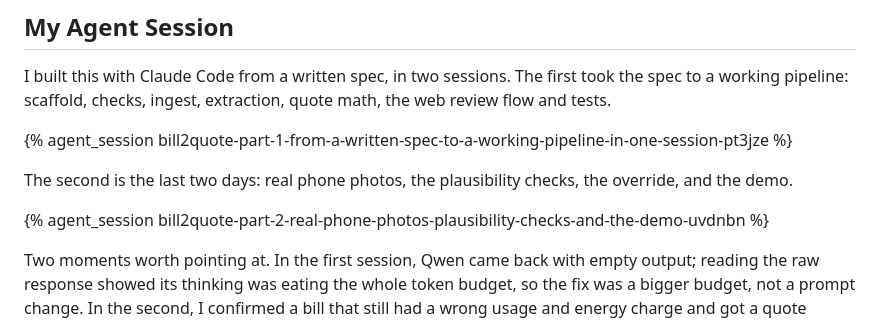
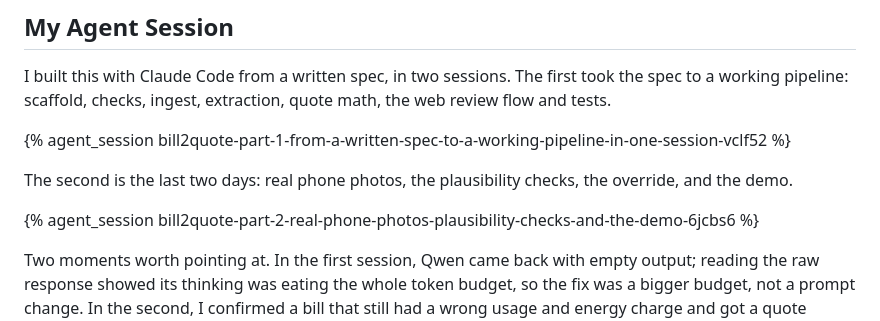
Before and after one commit to minchinweb/hacktoberfest-2026-2, a Markdown page: POST.md, the part around the change. Rendered like a GitHub page.

Commit message:
Post: point agent-session embeds at the parsed sessions
Co-Authored-By: Claude Sonnet 5.5 <noreply@anthropic.com>

```diff
--- a/POST.md
+++ b/POST.md
@@ -100,11 +100,11 @@ Qwen is ahead on both sets, but it always thinks (the `think: false` flag has no
 
 I built this with Claude Code from a written spec, in two sessions. The first took the spec to a working pipeline: scaffold, checks, ingest, extraction, quote math, the web review flow and tests.
 
-{% agent_session bill2quote-part-1-from-a-written-spec-to-a-working-pipeline-in-one-session-pt3jze %}
+{% agent_session bill2quote-part-1-from-a-written-spec-to-a-working-pipeline-in-one-session-vclf52 %}
 
 The second is the last two days: real phone photos, the plausibility checks, the override, and the demo.
 
-{% agent_session bill2quote-part-2-real-phone-photos-plausibility-checks-and-the-demo-uvdnbn %}
+{% agent_session bill2quote-part-2-real-phone-photos-plausibility-checks-and-the-demo-6jcbs6 %}
 
 Two moments worth pointing at. In the first session, Qwen came back with empty output; reading the raw response showed its thinking was eating the whole token budget, so the fix was a bigger budget, not a prompt change. In the second, I confirmed a bill that still had a wrong usage and energy charge and got a quote saying my current plan was cheaper by $4,072. That is where C19 and the override came from.
 
```
